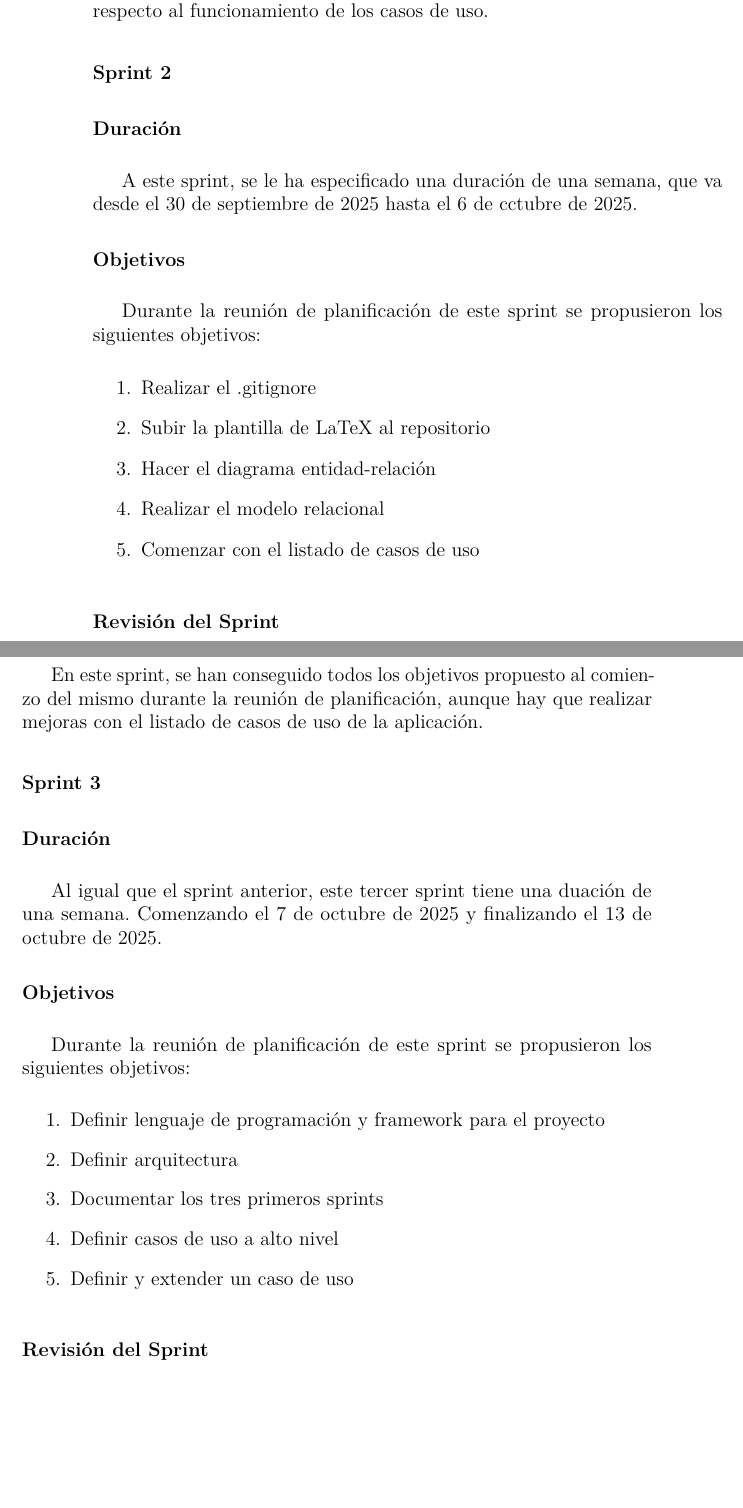
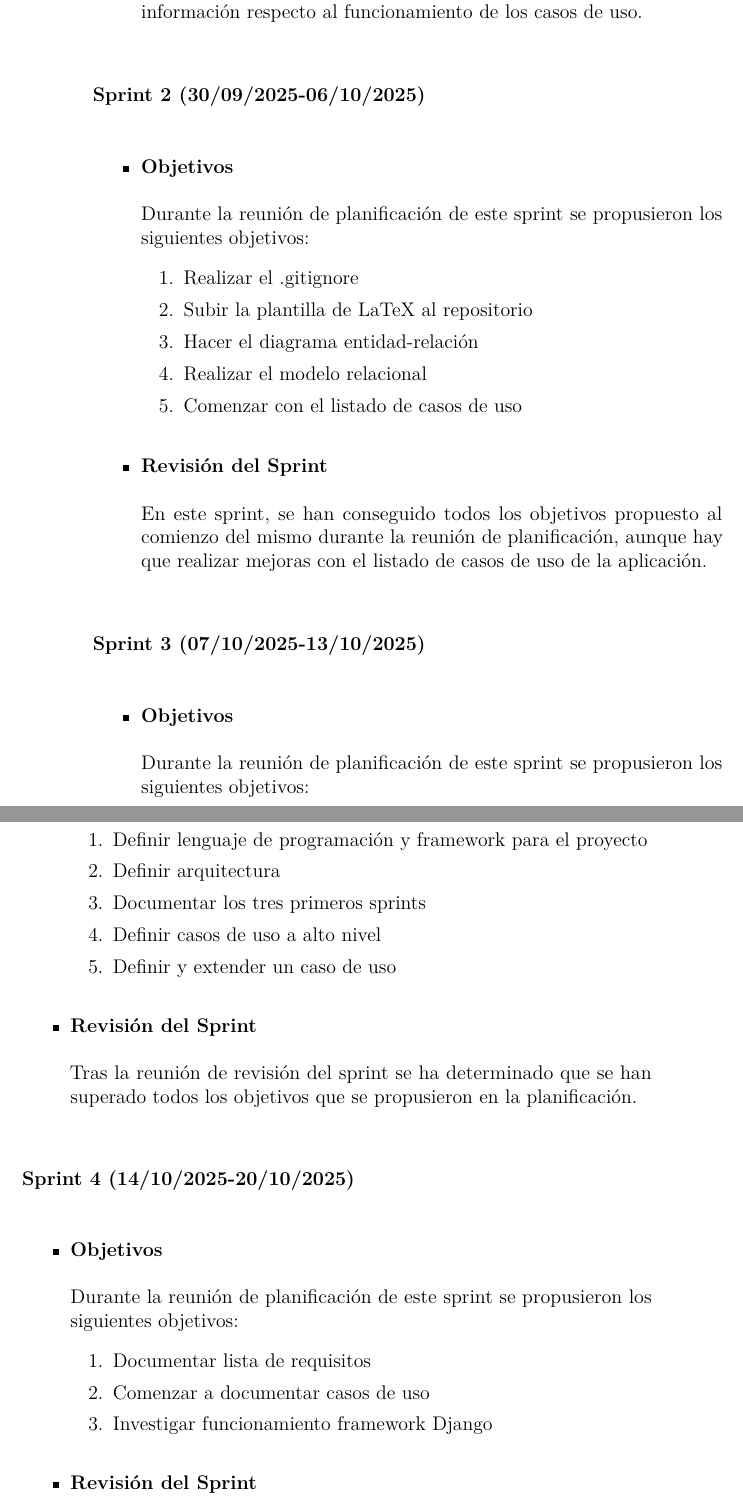
Before and after one commit to rebecacuestaestepar/Trabajo-Fin-de-Grado-2025-2026, a LaTeX book (doc/anexos.tex, which reads doc/tex/A_Plan_proyecto.tex): two parts of pages 8 and 9 of 21, joined at a grey line, cut so that both start at the same text, the shorter picture padded with empty space. Compiled offline with pdfLaTeX.

Commit message:
Actualización documentación sprints

```diff
--- a/doc/anexos.tex
+++ b/doc/anexos.tex
@@ -343,7 +343,7 @@
     \noindent\LARGE
     Presentado por \@author{}\\
     en Universidad de Burgos --- \@date{}\\
-    Tutor: \@tutor{}\\
+    Tutores: \@tutor{}\\
   }%
   \end{center}%
   \null
--- a/doc/tex/A_Plan_proyecto.tex
+++ b/doc/tex/A_Plan_proyecto.tex
@@ -24 +25,3 @@ Durante la reunión de planificación de este sprint se propusieron los siguient
+	Se lograron realizar todos los objetivos propuestos en la reunión de planificación, aunque queda profundizar más sobre la recopilación de información respecto al funcionamiento de los casos de uso.
+\end{itemize}
 
@@ -29,12 +28,9 @@ El comienzo de la base de datos se realizó desde un boceto de diagrama entidad-
-Se lograron realizar todos los objetivos propuestos en la reunión de planificación, aunque queda profundizar más sobre la recopilación de información respecto al funcionamiento de los casos de uso.
 \end{Sprint}
 
-\begin{Sprint}{2}
+\begin{Sprint}{2}{30/09/2025-06/10/2025}
 
-\bloque{Duración}
-A este sprint, se le ha especificado una duración de una semana, que va desde el 30 de septiembre de 2025 hasta el 6 de cctubre de 2025.
-
-\bloque{Objetivos}
+\begin{itemize}
+	\item\bloque{Objetivos}
 	Durante la reunión de planificación de este sprint se propusieron los siguientes objetivos:
 	\begin{enumerate}
 		\item Realizar el .gitignore
@@ -46,16 +42,14 @@ Durante la reunión de planificación de este sprint se propusieron los siguient
 
 	%\bloque{Observaciones}
 
-\bloque{Revisión del Sprint}
+	\item\bloque{Revisión del Sprint}
 	En este sprint, se han conseguido todos los objetivos propuesto al comienzo del mismo durante la reunión de planificación, aunque hay que realizar mejoras con el listado de casos de uso de la aplicación.
+\end{itemize}
 \end{Sprint}
 
-\begin{Sprint}{3}
-
-\bloque{Duración}
-Al igual que el sprint anterior, este tercer sprint tiene una duación de una semana. Comenzando el 7 de octubre de 2025 y finalizando el 13 de octubre de 2025.
-
-\bloque{Objetivos}
+\begin{Sprint}{3}{07/10/2025-13/10/2025}
+\begin{itemize}
+	\item\bloque{Objetivos}
 	Durante la reunión de planificación de este sprint se propusieron los siguientes objetivos:
 	\begin{enumerate}
 		\item Definir lenguaje de programación y framework para el proyecto
@@ -65,8 +59,23 @@ Durante la reunión de planificación de este sprint se propusieron los siguient
 		\item Definir y extender un caso de uso
 	\end{enumerate}
 
-\bloque{Revisión del Sprint}
+	\item\bloque{Revisión del Sprint}
+	Tras la reunión de revisión del sprint se ha determinado que se han superado todos los objetivos que se propusieron en la planificación.
+\end{itemize}
+\end{Sprint}
 
+\begin{Sprint}{4}{14/10/2025-20/10/2025}
+	\begin{itemize}
+		\item\bloque{Objetivos}
+		Durante la reunión de planificación de este sprint se propusieron los siguientes objetivos:
+		\begin{enumerate}
+			\item Documentar lista de requisitos
+			\item Comenzar a documentar casos de uso
+			\item Investigar funcionamiento framework Django
+		\end{enumerate}
+
+		\item\bloque{Revisión del Sprint}
+	\end{itemize}
 \end{Sprint}
 
 \section{Estudio de viabilidad}
```
Also changed, not shown: doc/anexos.pdf, doc/img/Sprint 1.png (added), doc/img/Sprint 2.png (added), doc/img/Sprint 3.png (added), doc/anexos.tex (11 more changed lines), doc/tex/A_Plan_proyecto.tex (15 more changed lines). Lines whose indentation alone changed are shown as unchanged.
